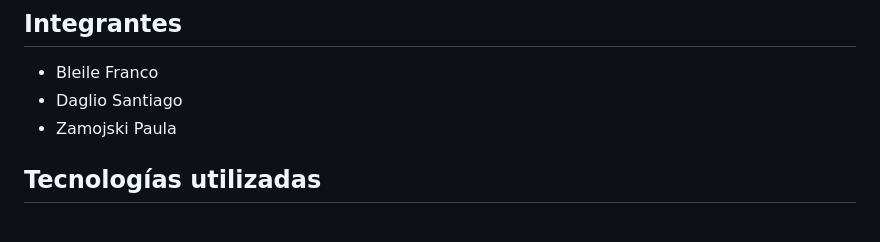
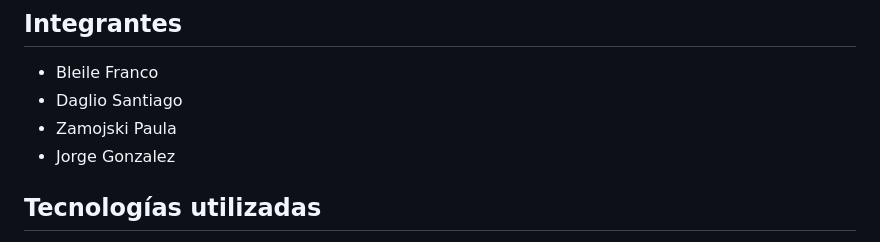
Before and after one commit to dagsandev/proyecto_pp2, a Markdown page: README.md, the part around the change. Rendered like a GitHub page.

```diff
--- a/README.md
+++ b/README.md
@@ -7,6 +7,7 @@ Desarrollo de una aplicación académica para la materia Desarrollo de sistemas
 * Bleile Franco
 * Daglio Santiago
 * Zamojski Paula
+* Jorge Gonzalez
 
 ## Tecnologías utilizadas
 * Javascript
```
